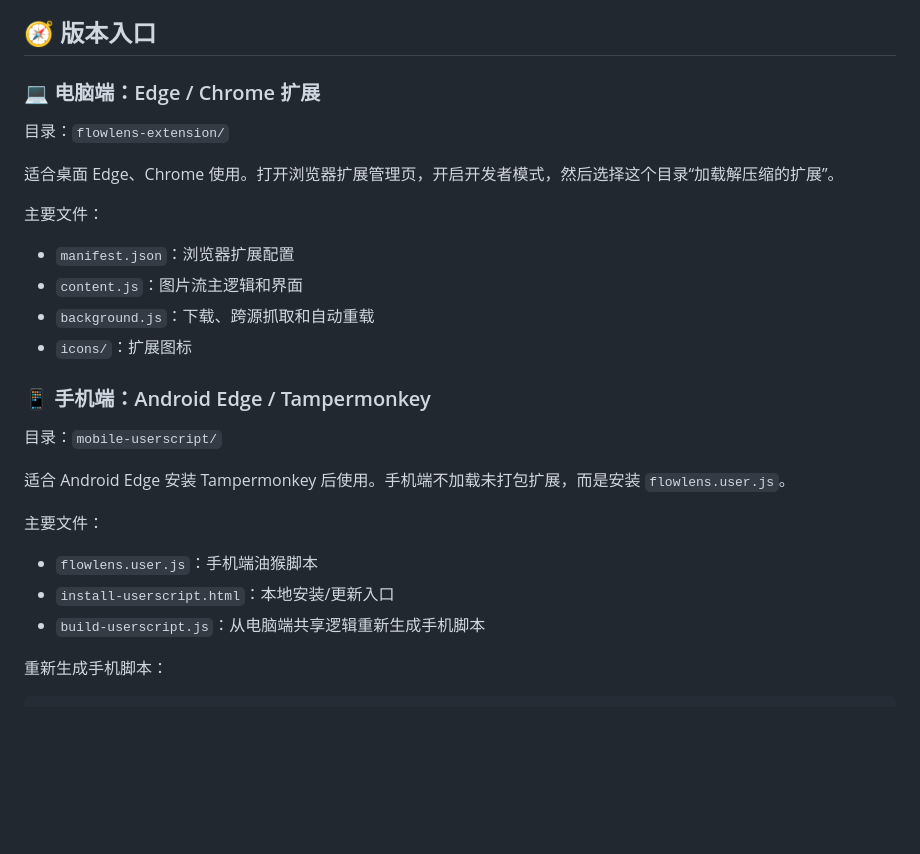
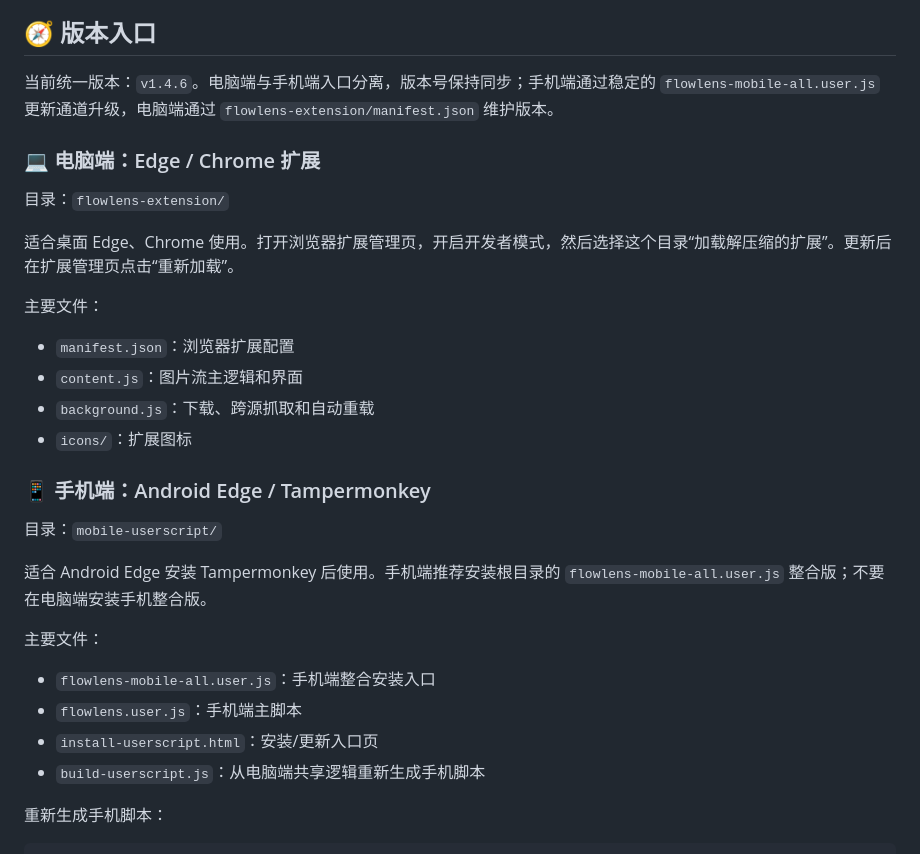
Before and after one commit to fallen0909/flowlens, a Markdown page: README.md, the part around the change. Rendered like a GitHub page; blank space fills up the shorter version.

Commit message:
docs: document unified 1.4.6 desktop mobile release

```diff
--- a/README.md
+++ b/README.md
@@ -22,11 +22,13 @@
 
 ## 🧭 版本入口
 
+当前统一版本：`v1.4.6`。电脑端与手机端入口分离，版本号保持同步；手机端通过稳定的 `flowlens-mobile-all.user.js` 更新通道升级，电脑端通过 `flowlens-extension/manifest.json` 维护版本。
+
 ### 💻 电脑端：Edge / Chrome 扩展
 
 目录：`flowlens-extension/`
 
-适合桌面 Edge、Chrome 使用。打开浏览器扩展管理页，开启开发者模式，然后选择这个目录“加载解压缩的扩展”。
+适合桌面 Edge、Chrome 使用。打开浏览器扩展管理页，开启开发者模式，然后选择这个目录“加载解压缩的扩展”。更新后在扩展管理页点击“重新加载”。
 
 主要文件：
 
@@ -39,12 +41,13 @@
 
 目录：`mobile-userscript/`
 
-适合 Android Edge 安装 Tampermonkey 后使用。手机端不加载未打包扩展，而是安装 `flowlens.user.js`。
+适合 Android Edge 安装 Tampermonkey 后使用。手机端推荐安装根目录的 `flowlens-mobile-all.user.js` 整合版；不要在电脑端安装手机整合版。
 
 主要文件：
 
-- `flowlens.user.js`：手机端油猴脚本
-- `install-userscript.html`：本地安装/更新入口
+- `flowlens-mobile-all.user.js`：手机端整合安装入口
+- `flowlens.user.js`：手机端主脚本
+- `install-userscript.html`：安装/更新入口页
 - `build-userscript.js`：从电脑端共享逻辑重新生成手机脚本
 
 重新生成手机脚本：
```
